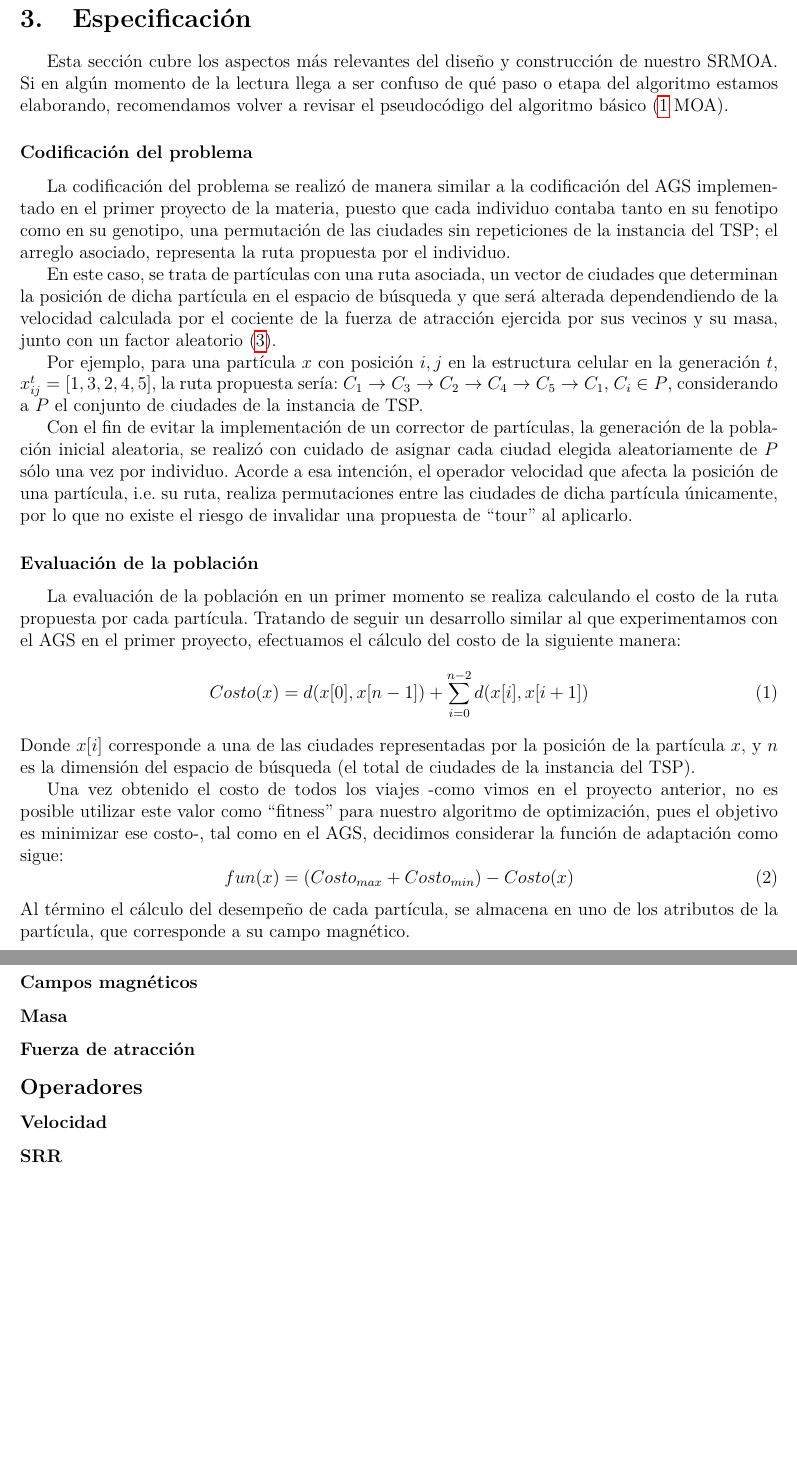
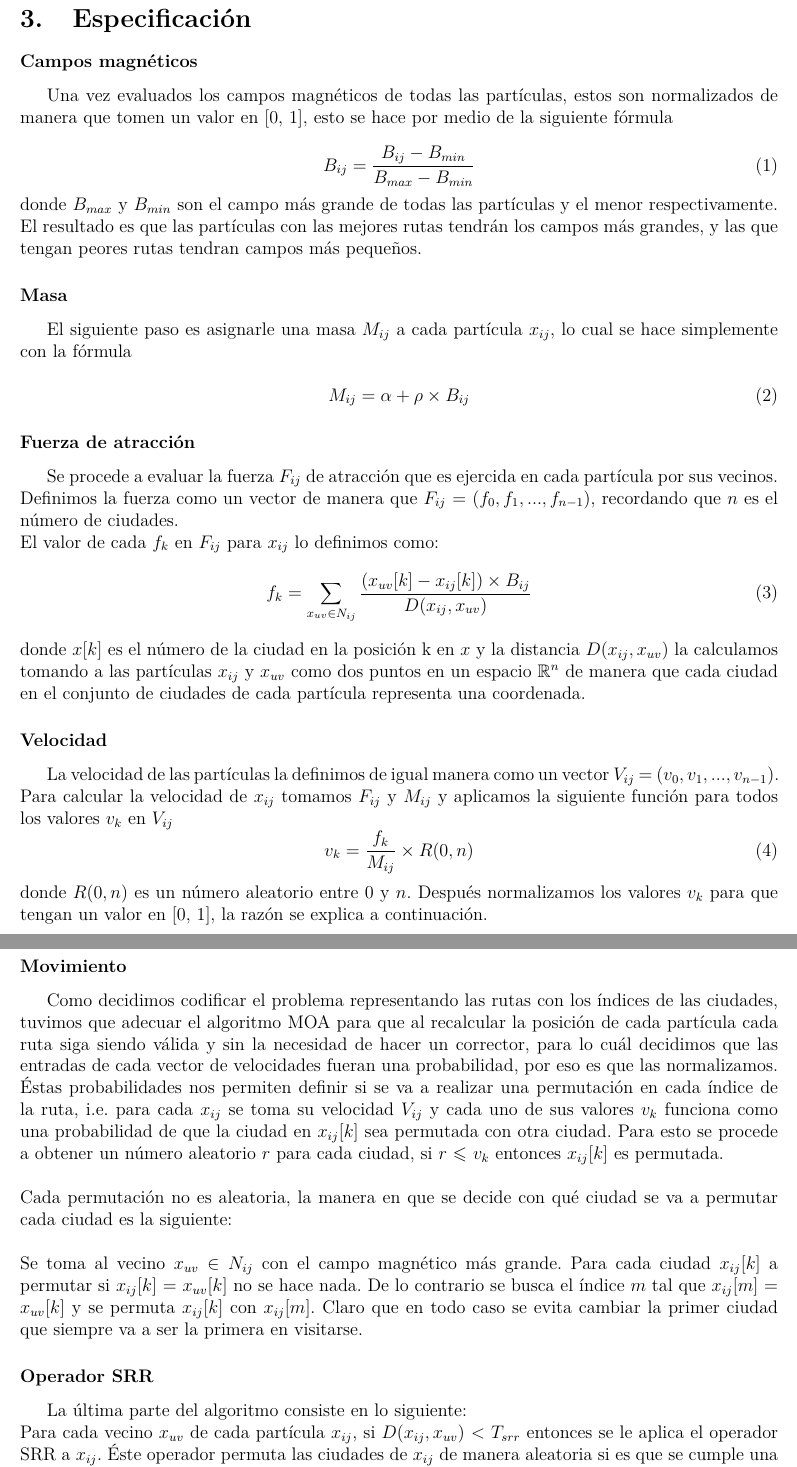
Before and after one commit to Kihui/AGSvsMOA, a LaTeX document (doc/Reporte.tex): two parts of pages 6 and 7 of 16, joined at a grey line, cut so that both start at the same text, the shorter picture padded with empty space. Compiled offline with pdfLaTeX.

Commit message:
Completed v1

```diff
--- a/doc/Reporte.tex
+++ b/doc/Reporte.tex
@@ -186,44 +187,48 @@ Para hacer la comparación entre ambos algoritmos graficaremos el exceso porcent
 \newpage
 
 \section{Especificación}\label{sec:esp}
-Esta sección cubre los aspectos más relevantes del diseño y construcción
-de nuestro SRMOA. Si en algún momento de la lectura llega a ser confuso
-de qué paso o etapa del algoritmo estamos elaborando, recomendamos volver a revisar el pseudocódigo del algoritmo básico (\ref{alg:moa} MOA).
-\subsubsection*{Codificación del problema}
-La codificación del problema se realizó de manera similar a la codificación del AGS implementado en el primer proyecto de la materia, puesto que
-cada individuo contaba tanto en su fenotipo como en su genotipo, una permutación de las ciudades sin repeticiones de la instancia del TSP; el arreglo asociado, representa la ruta propuesta por el individuo.
+\subsubsection*{Campos magnéticos}
+Una vez evaluados los campos magnéticos de todas las partículas, estos son normalizados de manera que tomen un valor en [0, 1], esto se hace por medio de la siguiente fórmula
 
-En este caso, se trata de partículas con una ruta asociada, un vector de ciudades que determinan la posición de dicha partícula en el espacio de
-búsqueda y que será alterada dependendiendo de la velocidad calculada por el cociente de la fuerza de atracción ejercida por sus vecinos y su masa,
-junto con un factor aleatorio (\ref{sec:vel}).
+\begin{equation}
+  B_{ij} = \frac{B_{ij} - B_{min}} {B_{max} - B_{min}}
+\end{equation}
 
-Por ejemplo, para una partícula $x$ con posición $i,j$ en la estructura celular en la generación $t$,
-$x_{ij}^t = [1,3,2,4,5]$, la ruta propuesta sería: $C_1 \to C_3 \to C_2 \to C_4 \to C_5 \to C_1$, $C_i \in P$, considerando a $P$ el conjunto de ciudades de la instancia de TSP.
+\noindent donde $B_{max}$ y $B_{min}$ son el campo más grande de todas las partículas y el menor respectivamente. El resultado es que las partículas con las mejores rutas tendrán los campos más grandes, y las que tengan peores rutas tendran campos más pequeños.
 
-Con el fin de evitar la implementación de un corrector de partículas, la generación de la población inicial aleatoria, se realizó con cuidado de asignar cada ciudad elegida aleatoriamente de $P$ sólo una vez por individuo. Acorde a esa intención, el operador velocidad que afecta la posición de una partícula, i.e. su ruta, realiza permutaciones entre las ciudades de dicha partícula únicamente, por lo que no existe el riesgo de invalidar una propuesta de ``tour'' al aplicarlo.
+\subsubsection*{Masa}
+El siguiente paso es asignarle una masa $M_{ij}$ a cada partícula $x_{ij}$, lo cual se hace simplemente con la fórmula
 
-\subsubsection*{Evaluación de la población}
-La evaluación de la población en un primer momento se realiza calculando el costo de la ruta propuesta por cada partícula. Tratando de seguir un
-desarrollo similar al que experimentamos con el AGS en el primer proyecto, efectuamos el cálculo del costo de la siguiente manera:
 \begin{equation}
-  Costo(x) = d(x[0],x[n-1]) + \sum\limits_{i=0}^{n-2} d(x[i],x[i+1])
+  M_{ij} = \alpha + \rho \times B_{ij}
 \end{equation}
-Donde $x[i]$ corresponde a una de las ciudades representadas por la posición de la partícula $x$, y $n$ es la dimensión del espacio de búsqueda (el total de ciudades de la instancia del TSP).
 
-Una vez obtenido el costo de todos los viajes -como vimos en el proyecto
-anterior, no es posible utilizar este valor como ``fitness'' para nuestro algoritmo de optimización, pues el objetivo es minimizar ese costo-,
-tal como en el AGS, decidimos considerar la función de
-adaptación como sigue:
+\subsubsection*{Fuerza de atracción}
+Se procede a evaluar la fuerza $F_{ij}$ de atracción que es ejercida en cada partícula por sus vecinos. Definimos la fuerza como un vector de manera que $F_{ij}$ = $(f_0, f_1, ... , f_{n - 1})$,  recordando que $n$ es el número de ciudades. \\
+El valor de cada $f_k$ en $F_{ij}$ para $x_{ij}$ lo definimos como:
 \begin{equation}
-  fun(x) = (Costo_{max} + Costo_{min})-Costo(x)
+  f_k = \sum_{x_{uv} \in N_{ij}}\frac{(x_{uv}[k] - x_{ij}[k]) \times B_{ij}}{D(x_{ij}, x_{uv})}
 \end{equation}
-Al término el cálculo del desempeño de cada partícula, se almacena en uno de los atributos de la partícula, que corresponde a su campo magnético.
+donde $x[k]$ es el número de la ciudad en la posición k en $x$ y la distancia $D(x_{ij}, x_{uv})$ la calculamos tomando a las partículas $x_{ij}$ y $x_{uv}$ como dos puntos en un espacio $\mathbb{R}^n$ de manera que cada ciudad en el conjunto de ciudades de cada partícula representa una coordenada.
 
-\subsubsection*{Campos magnéticos}
-\subsubsection*{Masa}
-\subsubsection*{Fuerza de atracción}
+\subsubsection*{Velocidad}\label{sec:vel}
+La velocidad de las partículas la definimos de igual manera como un vector $V_{ij}$ = $(v_0, v_1,...,v_{n - 1})$. Para calcular la velocidad de $x_{ij}$ tomamos $F_{ij}$ y $M_{ij}$ y aplicamos la siguiente función para todos los valores $v_k$ en $V_{ij}$
+\begin{equation}
+  v_k = \frac{f_k}{M_{ij}} \times R(0, n)
+\end{equation}
+donde $R(0, n)$ es un número aleatorio entre 0 y $n$. Después normalizamos los valores $v_k$ para que tengan un valor en [0, 1], la razón se explica a continuación.
 
-\subsection*{Operadores}
-\subsubsection*{Velocidad}\label{sec:vel}
+\subsubsection*{Movimiento}
+Como decidimos codificar el problema representando las rutas con los índices de las ciudades, tuvimos que adecuar el algoritmo MOA para que al recalcular la posición de cada partícula cada ruta siga siendo válida y sin la necesidad de hacer un corrector, para lo cuál decidimos que las entradas de cada vector de velocidades fueran una probabilidad, por eso es que las normalizamos. Éstas probabilidades nos permiten definir si se va a realizar una permutación en cada índice de la ruta, i.e. para cada $x_{ij}$ se toma su velocidad $V_{ij}$ y cada uno de sus valores $v_k$ funciona como una probabilidad de que la ciudad en $x_{ij}[k]$ sea permutada con otra ciudad. Para esto se procede a obtener un número aleatorio $r$ para cada ciudad, si $r$ $\leqslant$ $v_k$ entonces $x_{ij}[k]$ es permutada. \\
 
-\subsubsection*{SRR}
+\noindent Cada permutación no es aleatoria, la manera en que se decide con qué ciudad se va a permutar cada ciudad es la siguiente: \\
+
+\noindent Se toma al vecino $x_{uv}$ $\in$ $N_{ij}$ con el campo magnético más grande. Para cada ciudad $x_{ij}[k]$ a permutar
+si $x_{ij}[k]$ = $x_{uv}[k]$ no se hace nada. De lo contrario se busca el índice $m$ tal que $x_{ij}[m]$ = $x_{uv}[k]$ y se permuta $x_{ij}[k]$ con $x_{ij}[m]$. Claro que en todo caso se evita cambiar la primer ciudad que siempre va a ser la primera en visitarse.
+
+\subsubsection*{Operador SRR}
+
+La última parte del algoritmo consiste en lo siguiente: \\
+Para cada vecino $x_{uv}$  de cada partícula $x_{ij}$, si $D(x_{ij}, x_{uv})$ $<$ $T_{srr}$ entonces se le aplica el operador SRR a $x_{ij}$. Éste operador permuta las ciudades de $x_{ij}$ de manera aleatoria si es que se cumple una probabilidad, i.e. hacemos un vector
+$A_{ij}$ = $(a_0, a_1,...,a_{n-1})$ similar al vector de velocidad, pero los valores $a_k$ estan definidos de ésta manera:
+\begin{equation}
```
Also changed, not shown: doc/Reporte.pdf, doc/Reporte.tex (6 more changed lines).
